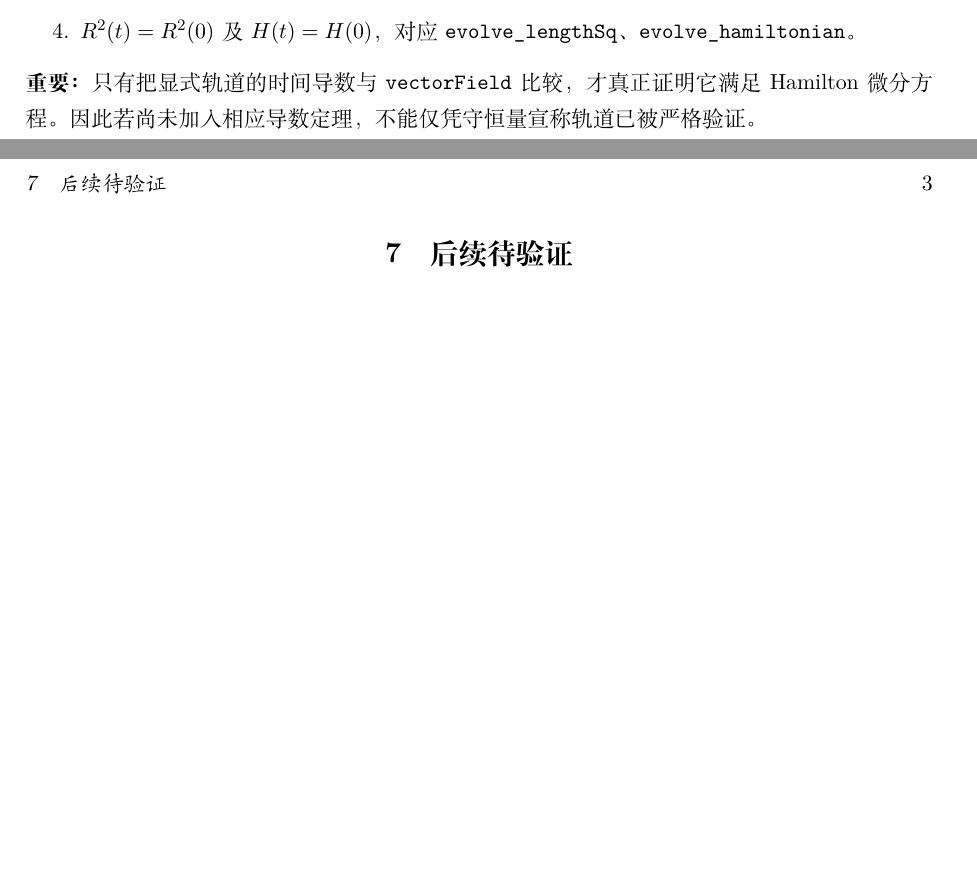
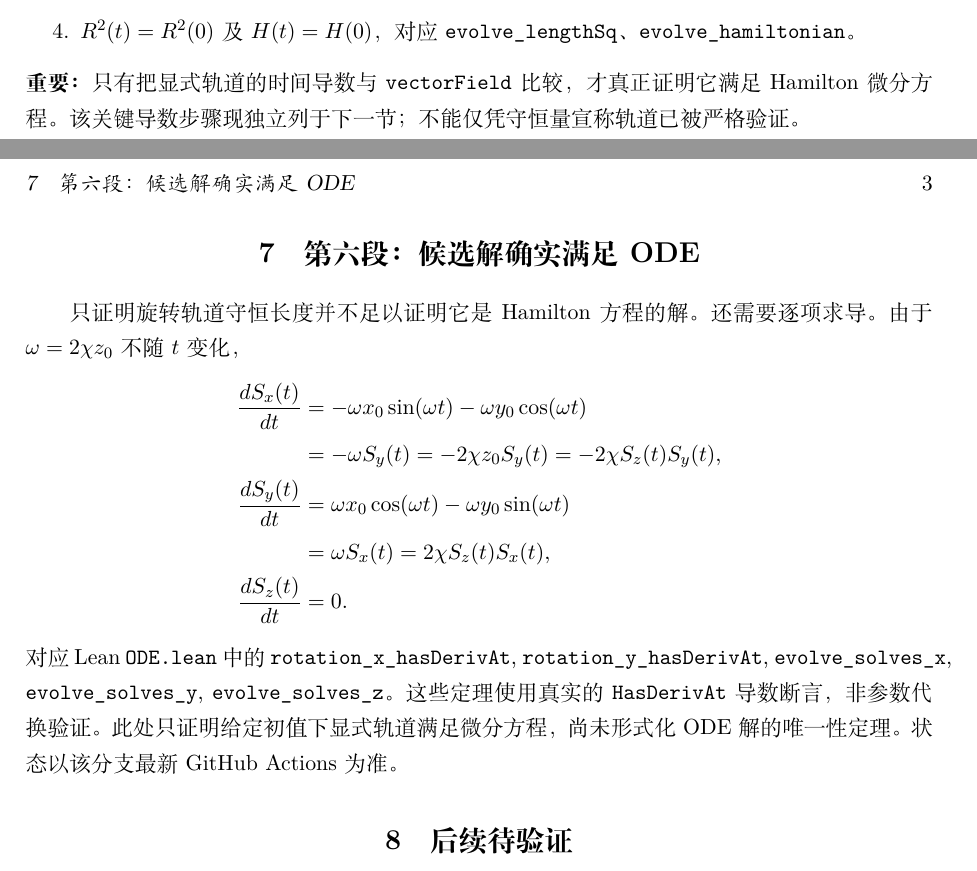
Before and after one commit to hhhh125455/physics, a LaTeX document (docs/dynamics_zh.tex): two parts of pages 2 and 3 of 3, joined at a grey line, cut so that both start at the same text, the shorter picture padded with empty space. Compiled offline with XeLaTeX.

Commit message:
Compile ODE proofs and map every derivative step to Chinese LaTeX

```diff
--- a/docs/dynamics_zh.tex
+++ b/docs/dynamics_zh.tex
@@ -124,7 +124,31 @@ $\omega=2\chi z_0$。候选轨道为
 \end{enumerate}
 \textbf{重要：}只有把显式轨道的时间导数与
 \texttt{vectorField} 比较，才真正证明它满足 Hamilton 微分方程。
-因此若尚未加入相应导数定理，不能仅凭守恒量宣称轨道已被严格验证。
+该关键导数步骤现独立列于下一节；不能仅凭守恒量宣称轨道已被严格验证。
+
+\section{第六段：候选解确实满足 ODE}
+只证明旋转轨道守恒长度并不足以证明它是 Hamilton 方程的解。
+还需要逐项求导。由于 $\omega=2\chi z_0$ 不随 $t$ 变化，
+\[
+ \begin{aligned}
+ \frac{dS_x(t)}{dt}
+ &=-\omega x_0\sin(\omega t)-\omega y_0\cos(\omega t)\\
+ &=-\omega S_y(t)=-2\chi z_0 S_y(t)
+ =-2\chi S_z(t)S_y(t),\\
+ \frac{dS_y(t)}{dt}
+ &=\omega x_0\cos(\omega t)-\omega y_0\sin(\omega t)\\
+ &=\omega S_x(t)=2\chi S_z(t)S_x(t),\\
+ \frac{dS_z(t)}{dt}&=0.
+ \end{aligned}
+\]
+对应 Lean \texttt{ODE.lean} 中的
+\texttt{rotation\_x\_hasDerivAt}, \texttt{rotation\_y\_hasDerivAt},
+\texttt{evolve\_solves\_x}, \texttt{evolve\_solves\_y},
+\texttt{evolve\_solves\_z}。这些定理使用真实的
+\texttt{HasDerivAt} 导数断言，非参数代换验证。
+此处只证明给定初值下显式轨道满足微分方程，
+尚未形式化 ODE 解的唯一性定理。
+状态以该分支最新 GitHub Actions 为准。
 
 \section{后续待验证}
 完整时间演化的微分等式、球面测度与相关函数、
```
Also changed, not shown: docs/PROOF_MAP.md (+4 -2 lines), README.md, 2 other files.
